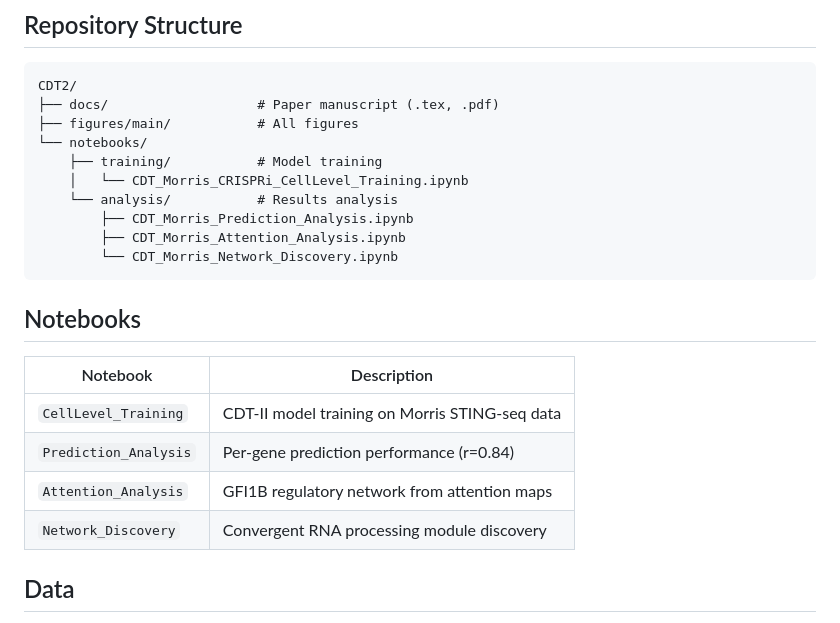
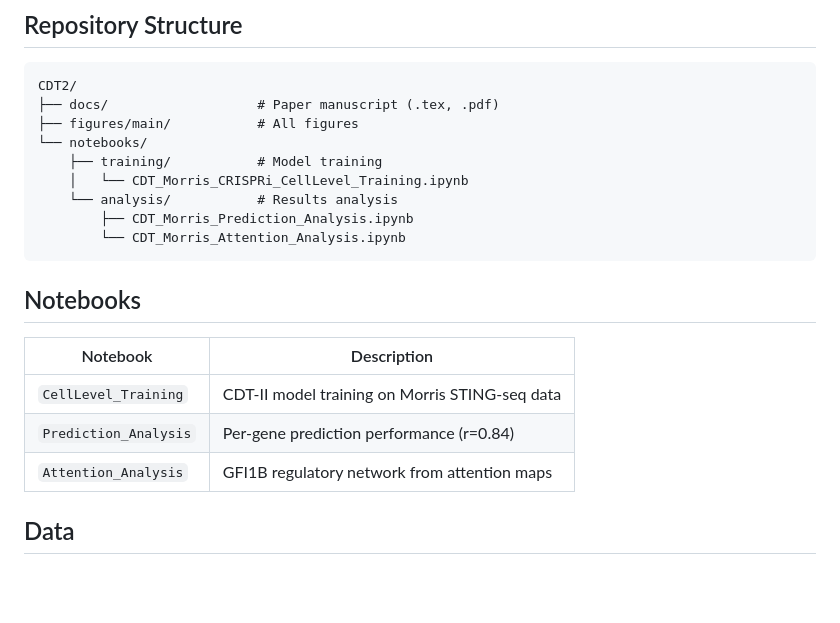
Before and after one commit to nobusama/CDT2, a Markdown page: README.md, the part around the change. GitHub-like rendering; blank space fills up the shorter version.

Commit message:
Update README: remove Network Discovery from notebook list
Co-Authored-By: Claude Opus 4.6 <noreply@anthropic.com>

````diff
--- a/README.md
+++ b/README.md
@@ -42,8 +42,7 @@ CDT2/
     │   └── CDT_Morris_CRISPRi_CellLevel_Training.ipynb
     └── analysis/           # Results analysis
         ├── CDT_Morris_Prediction_Analysis.ipynb
-        ├── CDT_Morris_Attention_Analysis.ipynb
-        └── CDT_Morris_Network_Discovery.ipynb
+        └── CDT_Morris_Attention_Analysis.ipynb
 ```
 
 ## Notebooks
@@ -53,7 +52,6 @@ CDT2/
 | `CellLevel_Training` | CDT-II model training on Morris STING-seq data |
 | `Prediction_Analysis` | Per-gene prediction performance (r=0.84) |
 | `Attention_Analysis` | GFI1B regulatory network from attention maps |
-| `Network_Discovery` | Convergent RNA processing module discovery |
 
 ## Data
 
````
